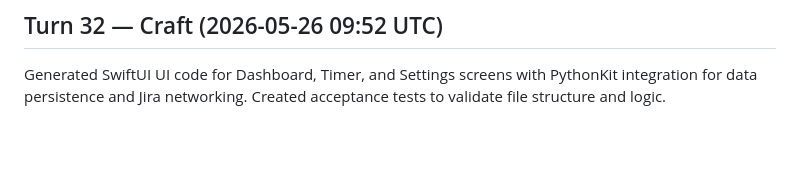
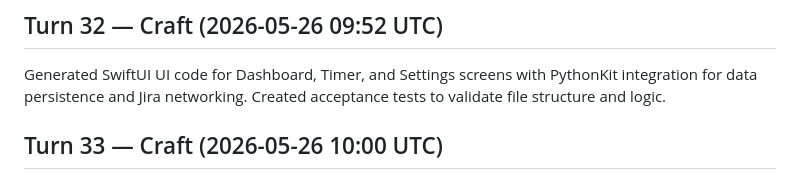
Before and after one commit to rcaigrp/localtrack, a Markdown page: SPRINT_LOG.md, the part around the change. GitHub-like rendering; blank space fills up the shorter version.

Commit message:
agent(craft): sprint contribution

```diff
--- a/SPRINT_LOG.md
+++ b/SPRINT_LOG.md
@@ -83,3 +83,5 @@ Implemented TimerService, DataModels (Project, TimeEntry), updated networking.py
 ## Turn 32 — Craft (2026-05-26 09:52 UTC)
 
 Generated SwiftUI UI code for Dashboard, Timer, and Settings screens with PythonKit integration for data persistence and Jira networking. Created acceptance tests to validate file structure and logic.
+
+## Turn 33 — Craft (2026-05-26 10:00 UTC)
```
